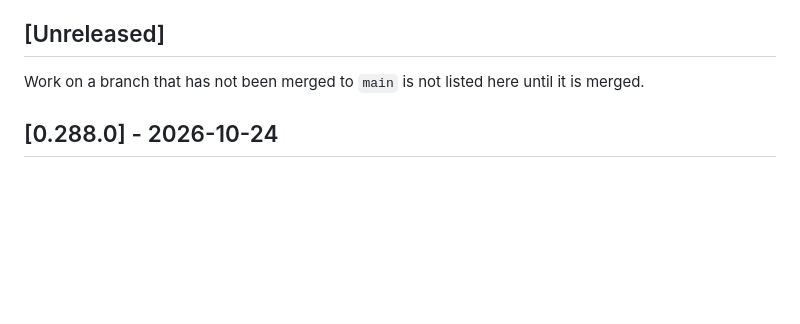
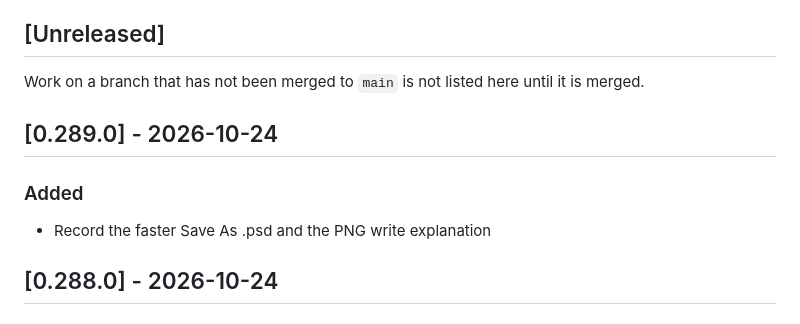
Before and after one commit to cahya-wirawan/aurora, a Markdown page: CHANGELOG.md, the part around the change. Rendered like a GitHub page; blank space fills up the shorter version.

Commit message:
Update the changelog for 0.289.0
Co-Authored-By: Claude Opus 5.5 <noreply@anthropic.com>
Claude-Session: https://claude.ai/code/session_01ErmhN2wgHbpXbWKADw8efS

```diff
--- a/CHANGELOG.md
+++ b/CHANGELOG.md
@@ -20,6 +20,12 @@ commit, not of the merge.
 Work on a branch that has not been merged to `main` is not listed here until
 it is merged.
 
+## [0.289.0] - 2026-10-24
+
+### Added
+
+- Record the faster Save As .psd and the PNG write explanation
+
 ## [0.288.0] - 2026-10-24
 
 ### Added
```
